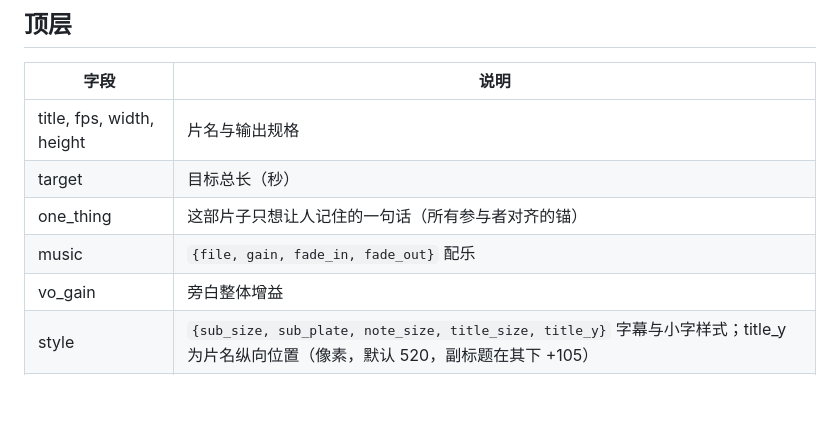
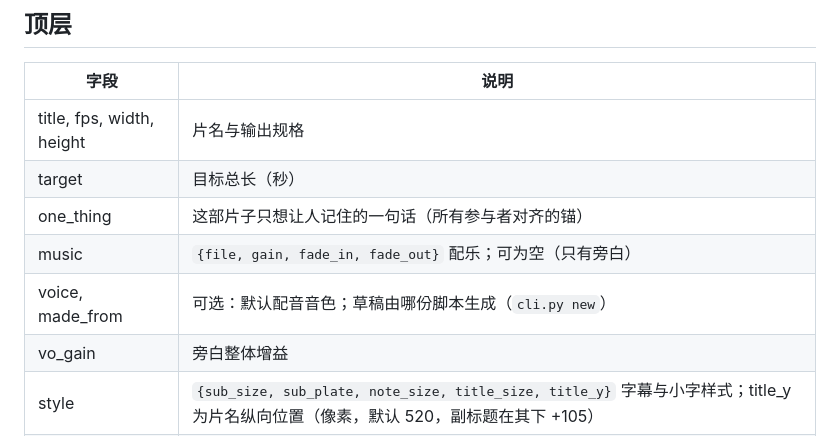
Before and after one commit to changsheng0804-blip/cocut, a Markdown page: docs/SPEC.md, the part around the change. Rendered like a GitHub page; blank space fills up the shorter version.

```diff
--- a/docs/SPEC.md
+++ b/docs/SPEC.md
@@ -8,7 +8,8 @@
 | title, fps, width, height | 片名与输出规格 |
 | target | 目标总长（秒） |
 | one_thing | 这部片子只想让人记住的一句话（所有参与者对齐的锚） |
-| music | `{file, gain, fade_in, fade_out}` 配乐 |
+| music | `{file, gain, fade_in, fade_out}` 配乐；可为空（只有旁白） |
+| voice, made_from | 可选：默认配音音色；草稿由哪份脚本生成（`cli.py new`） |
 | vo_gain | 旁白整体增益 |
 | style | `{sub_size, sub_plate, note_size, title_size, title_y}` 字幕与小字样式；title_y 为片名纵向位置（像素，默认 520，副标题在其下 +105） |
 | beats | 拍点数组（顺序即时间顺序） |
```
